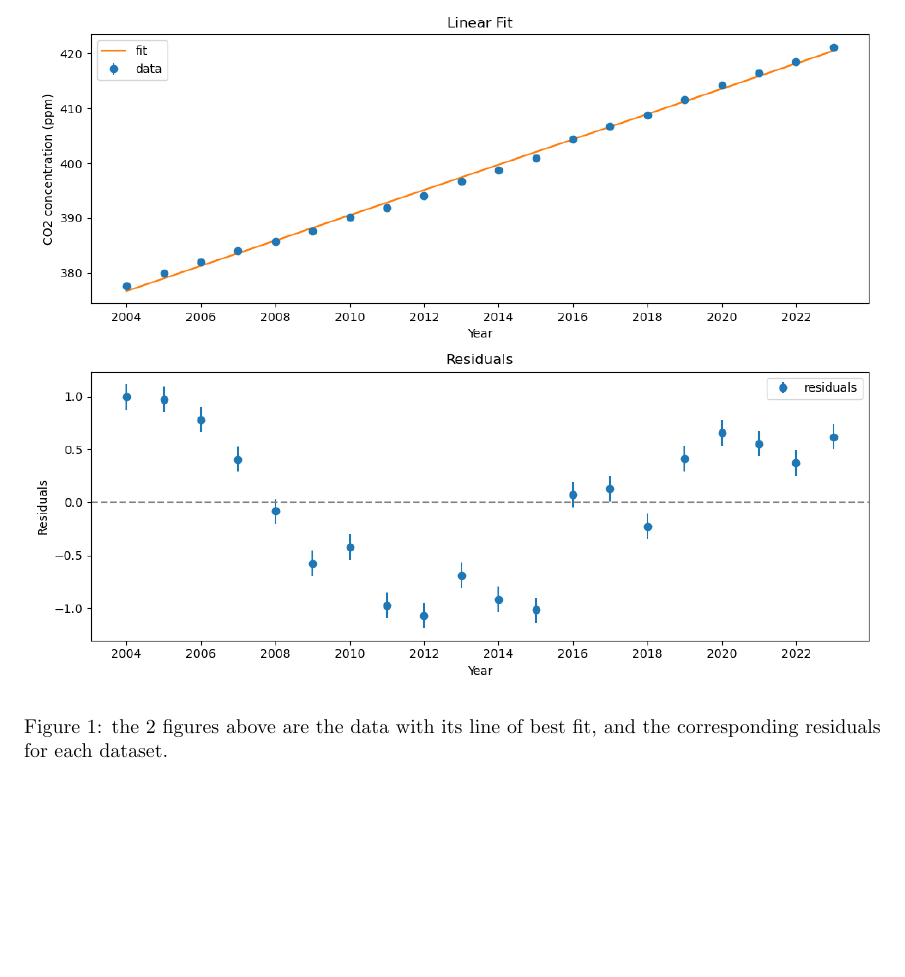
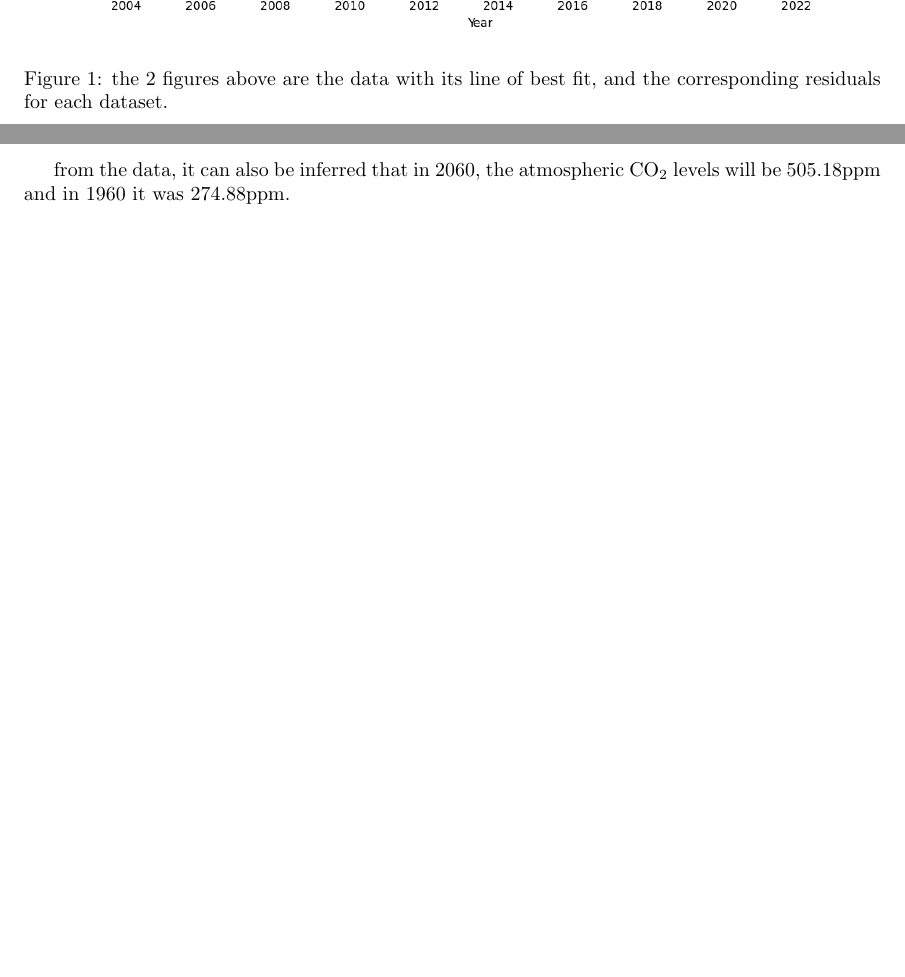
Before and after one commit to SahilBas2005/Physics224, a LaTeX document (FIttingEx1/submission/submission.tex): part of page 2 of 2 before the commit and two parts of pages 1 and 2 of 2 after it, the two joined at a grey line, cut so that both start at the same text, the shorter picture padded with empty space. Compiled offline with pdfLaTeX.

Commit message:
submission complete
no need to push this guy to main

```diff
--- a/FIttingEx1/submission/submission.tex
+++ b/FIttingEx1/submission/submission.tex
@@ -23,20 +23,25 @@
 
 \maketitle
 
+\begin{figure}[h]
+  \centering
+  \includegraphics[width=\textwidth]{Exercise 1.png}
+  \caption{the 2 figures above are the data with its line of best fit,
+  and the corresponding residuals for each dataset.}
+  \label{fig:fit_and_residuals}
+\end{figure}
+
 in exercise 1, we are given climate data containing the mean atmospheric CO2 content over the last half-century. using this data in a CSV file I plotted the data
 for the last 20 years, along with a line of best fit using the linear regression line \(f(x) = ax + b\).
-
-\begin{figure}[h]
-    \centering
-    \includegraphics[width=\textwidth]{Exercise 1.png}
-    \caption{the 2 figures above are the data with its line of best fit,
-    and the corresponding residuals for each dataset.}
-    \label{fig:fit_and_residuals}
-\end{figure}
 
 
 from the data, the coefficients calculated were:
 \[a = 2.303\]
 \[b = -4239\]
 \[r^2 = 0.997\]
+
+from the data, it can also be inferred that in 2060, the atmospheric
+CO\textsubscript{2} levels will be 505.18ppm and in 1960 it was
+274.88ppm.
+
 \end{document}
```
Also changed, not shown: FIttingEx1/submission/submission.pdf, 4 other files.
